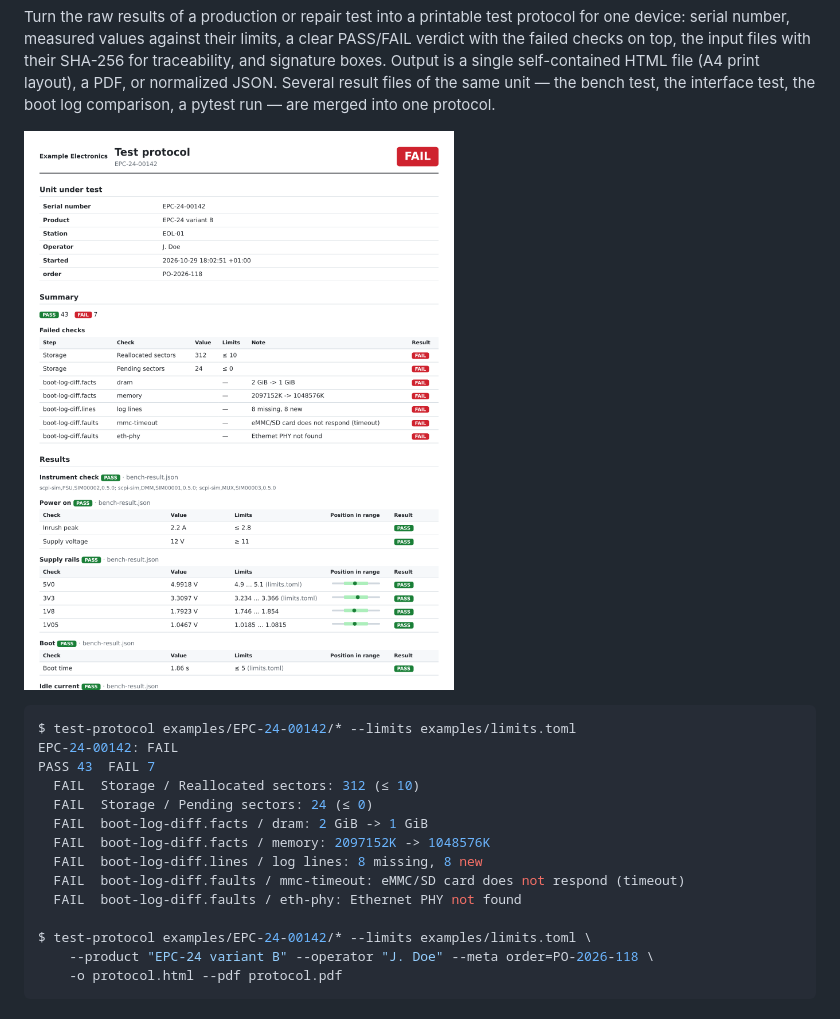
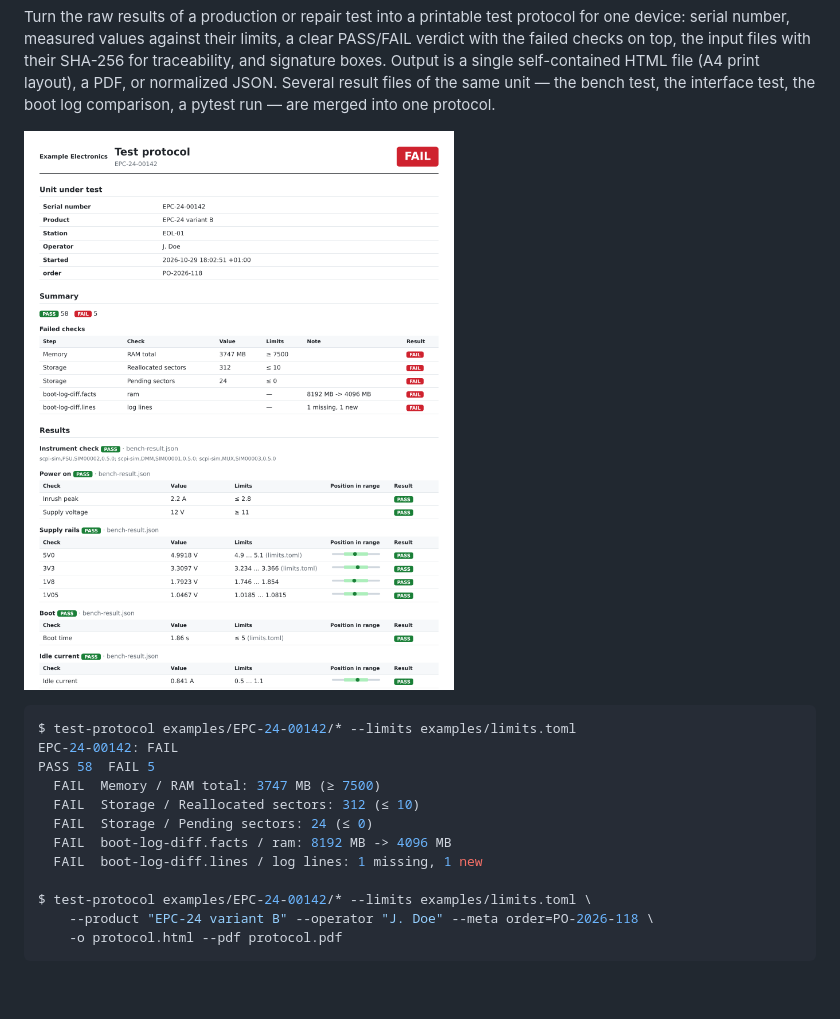
Before and after one commit to steitec/test-protocol, a Markdown page: README.md, the part around the change. Rendered like a GitHub page; pictures changed too: docs/protocol.png; blank space fills up the shorter version.

````diff
--- a/README.md
+++ b/README.md
@@ -23,14 +23,12 @@ log comparison, a pytest run — are merged into one protocol.
 ```console
 $ test-protocol examples/EPC-24-00142/* --limits examples/limits.toml
 EPC-24-00142: FAIL
-PASS 43  FAIL 7
+PASS 58  FAIL 5
+  FAIL  Memory / RAM total: 3747 MB (≥ 7500)
   FAIL  Storage / Reallocated sectors: 312 (≤ 10)
   FAIL  Storage / Pending sectors: 24 (≤ 0)
-  FAIL  boot-log-diff.facts / dram: 2 GiB -> 1 GiB
-  FAIL  boot-log-diff.facts / memory: 2097152K -> 1048576K
-  FAIL  boot-log-diff.lines / log lines: 8 missing, 8 new
-  FAIL  boot-log-diff.faults / mmc-timeout: eMMC/SD card does not respond (timeout)
-  FAIL  boot-log-diff.faults / eth-phy: Ethernet PHY not found
+  FAIL  boot-log-diff.facts / ram: 8192 MB -> 4096 MB
+  FAIL  boot-log-diff.lines / log lines: 1 missing, 1 new
 
 $ test-protocol examples/EPC-24-00142/* --limits examples/limits.toml \
     --product "EPC-24 variant B" --operator "J. Doe" --meta order=PO-2026-118 \
````
Also changed, not shown: CHANGELOG.md (+8 -0 lines), examples/README.md (+10 -1 lines), 11 other files.
